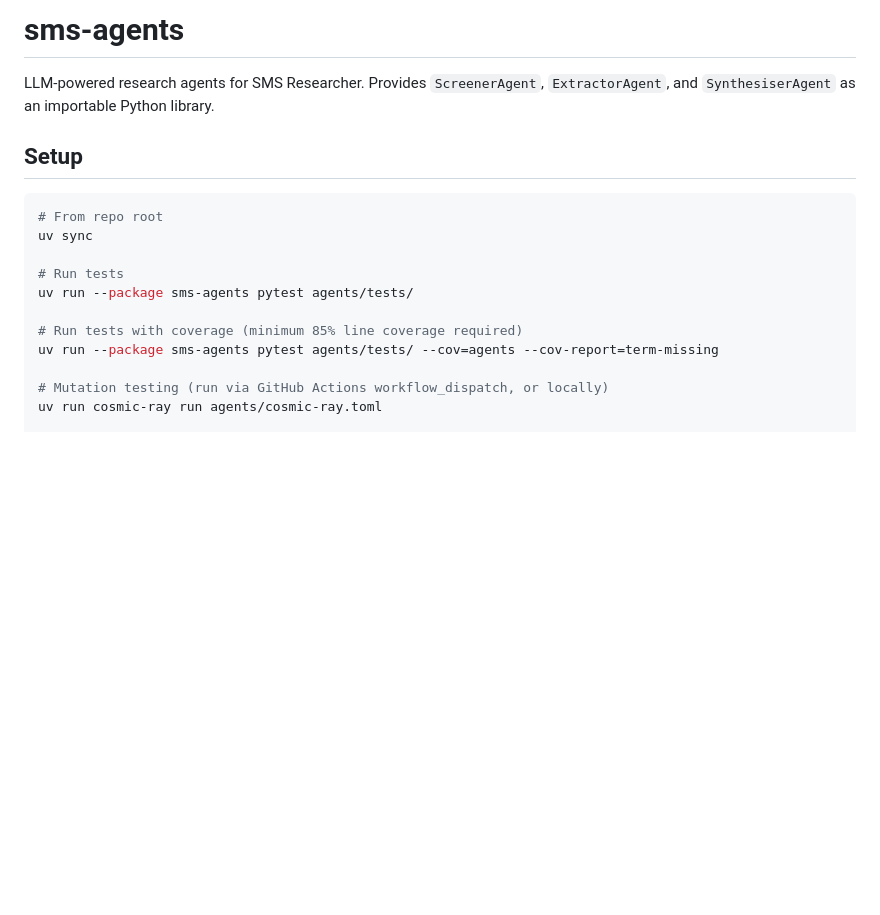
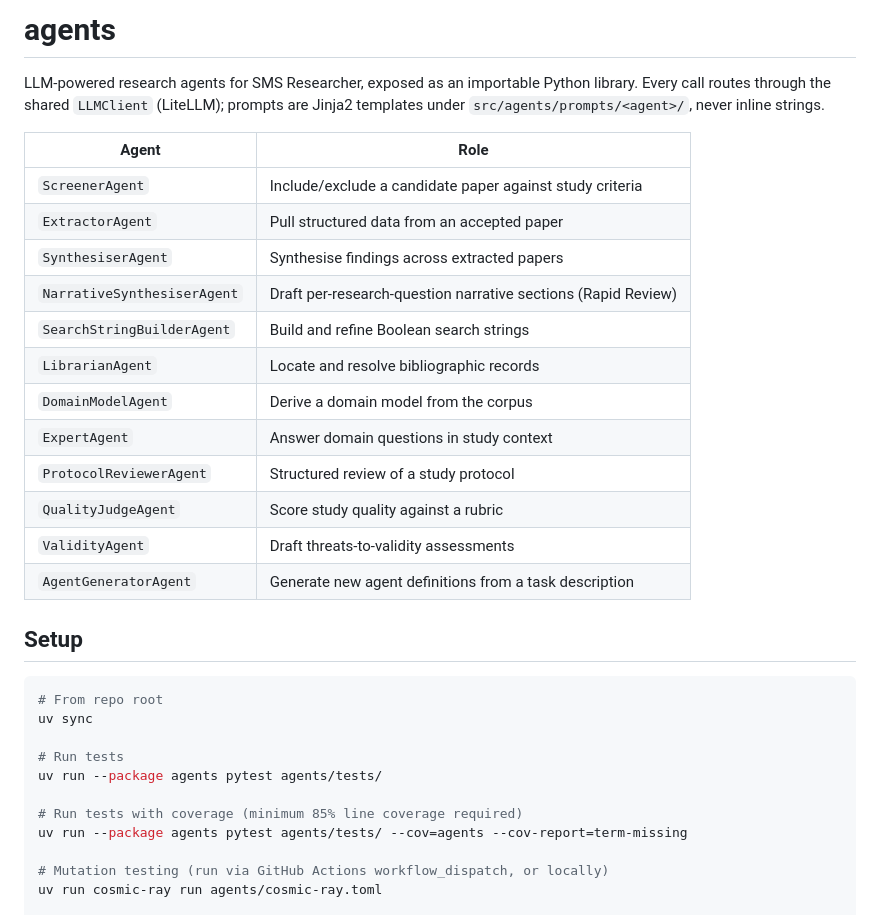
Before and after one commit to isaacgriffith/sms-reseacher, a Markdown page: agents/README.md, the part around the change. Rendered like a GitHub page; blank space fills up the shorter version.

```diff
--- a/agents/README.md
+++ b/agents/README.md
@@ -1,6 +1,23 @@
-# sms-agents
+# agents
 
-LLM-powered research agents for SMS Researcher. Provides `ScreenerAgent`, `ExtractorAgent`, and `SynthesiserAgent` as an importable Python library.
+LLM-powered research agents for SMS Researcher, exposed as an importable Python library.
+Every call routes through the shared `LLMClient` (LiteLLM); prompts are Jinja2 templates
+under `src/agents/prompts/<agent>/`, never inline strings.
+
+| Agent                       | Role                                                          |
+| --------------------------- | ------------------------------------------------------------- |
+| `ScreenerAgent`             | Include/exclude a candidate paper against study criteria      |
+| `ExtractorAgent`            | Pull structured data from an accepted paper                   |
+| `SynthesiserAgent`          | Synthesise findings across extracted papers                   |
+| `NarrativeSynthesiserAgent` | Draft per-research-question narrative sections (Rapid Review) |
+| `SearchStringBuilderAgent`  | Build and refine Boolean search strings                       |
+| `LibrarianAgent`            | Locate and resolve bibliographic records                      |
+| `DomainModelAgent`          | Derive a domain model from the corpus                         |
+| `ExpertAgent`               | Answer domain questions in study context                      |
+| `ProtocolReviewerAgent`     | Structured review of a study protocol                         |
+| `QualityJudgeAgent`         | Score study quality against a rubric                          |
+| `ValidityAgent`             | Draft threats-to-validity assessments                         |
+| `AgentGeneratorAgent`       | Generate new agent definitions from a task description        |
 
 ## Setup
 
@@ -9,10 +26,10 @@ LLM-powered research agents for SMS Researcher. Provides `ScreenerAgent`, `Extra
 uv sync
 
 # Run tests
-uv run --package sms-agents pytest agents/tests/
+uv run --package agents pytest agents/tests/
 
 # Run tests with coverage (minimum 85% line coverage required)
-uv run --package sms-agents pytest agents/tests/ --cov=agents --cov-report=term-missing
+uv run --package agents pytest agents/tests/ --cov=agents --cov-report=term-missing
 
 # Mutation testing (run via GitHub Actions workflow_dispatch, or locally)
 uv run cosmic-ray run agents/cosmic-ray.toml
```
Also changed, not shown: README.md (+43 -35 lines), db/README.md (+2 -2 lines).
